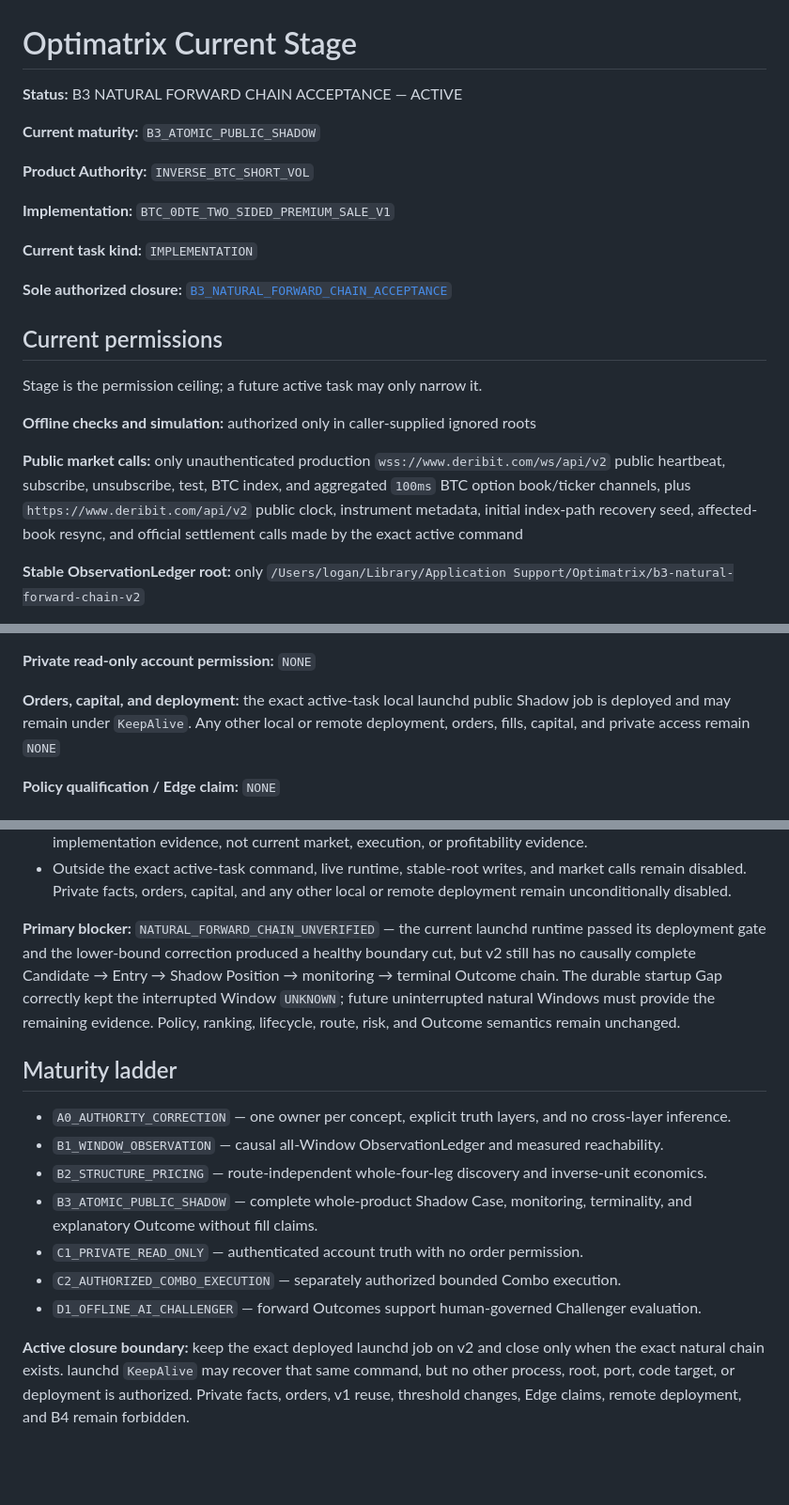
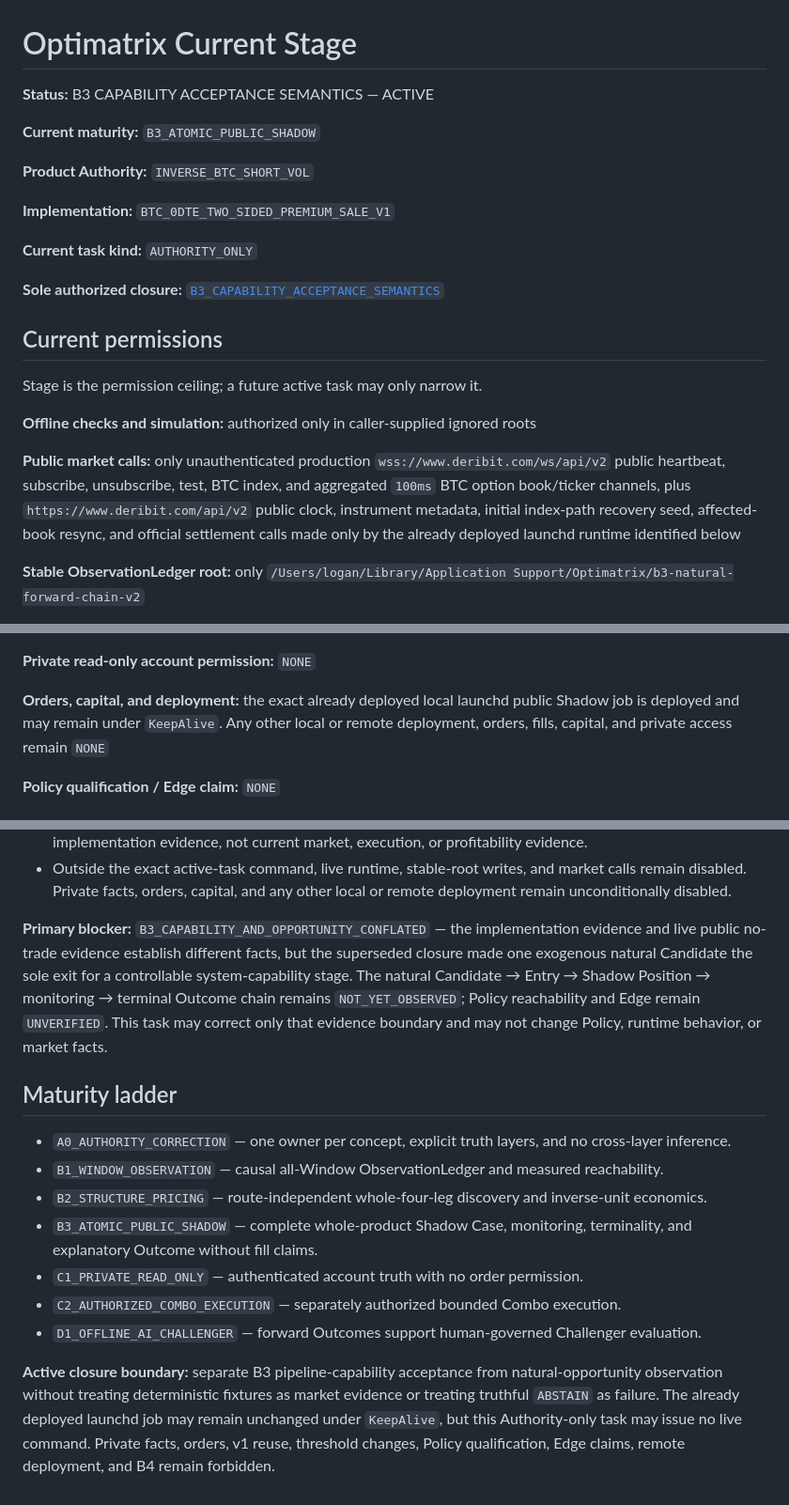
Before and after one commit to loganleegithub/Optimatrix, a Markdown page: docs/authority/CURRENT_STAGE.md, 3 parts joined by grey strips. Shown at 94% size. GitHub-like rendering; blank space fills up the shorter version.

Commit message:
Authorize B3 capability acceptance correction

```diff
--- a/docs/authority/CURRENT_STAGE.md
+++ b/docs/authority/CURRENT_STAGE.md
@@ -1,6 +1,6 @@
 # Optimatrix Current Stage
 
-**Status:** B3 NATURAL FORWARD CHAIN ACCEPTANCE — ACTIVE
+**Status:** B3 CAPABILITY ACCEPTANCE SEMANTICS — ACTIVE
 
 **Current maturity:** `B3_ATOMIC_PUBLIC_SHADOW`
 
@@ -8,9 +8,9 @@
 
 **Implementation:** `BTC_0DTE_TWO_SIDED_PREMIUM_SALE_V1`
 
-**Current task kind:** `IMPLEMENTATION`
+**Current task kind:** `AUTHORITY_ONLY`
 
-**Sole authorized closure:** [`B3_NATURAL_FORWARD_CHAIN_ACCEPTANCE`](../../tasks/B3_NATURAL_FORWARD_CHAIN_ACCEPTANCE.md)
+**Sole authorized closure:** [`B3_CAPABILITY_ACCEPTANCE_SEMANTICS`](../../tasks/B3_CAPABILITY_ACCEPTANCE_SEMANTICS.md)
 
 ## Current permissions
 
@@ -21,7 +21,8 @@ Stage is the permission ceiling; a future active task may only narrow it.
 **Public market calls:** only unauthenticated production `wss://www.deribit.com/ws/api/v2` public
 heartbeat, subscribe, unsubscribe, test, BTC index, and aggregated `100ms` BTC option book/ticker
 channels, plus `https://www.deribit.com/api/v2` public clock, instrument metadata, initial index-path
-recovery seed, affected-book resync, and official settlement calls made by the exact active command
+recovery seed, affected-book resync, and official settlement calls made only by the already deployed
+launchd runtime identified below
 
 **Stable ObservationLedger root:** only
 `/Users/logan/Library/Application Support/Optimatrix/b3-natural-forward-chain-v2`
@@ -41,7 +42,7 @@ loopback Workbench port `8765`, and no duration expansion into another process o
 
 **Private read-only account permission:** `NONE`
 
-**Orders, capital, and deployment:** the exact active-task local launchd public Shadow job is
+**Orders, capital, and deployment:** the exact already deployed local launchd public Shadow job is
 deployed and may remain under `KeepAlive`. Any other local or remote deployment, orders, fills,
 capital, and private access remain `NONE`
 
@@ -139,12 +140,12 @@ capital, and private access remain `NONE`
   disabled. Private facts, orders, capital, and any other local or remote deployment remain
   unconditionally disabled.
 
-**Primary blocker:** `NATURAL_FORWARD_CHAIN_UNVERIFIED` — the current launchd runtime passed its
-deployment gate and the lower-bound correction produced a healthy boundary cut, but v2 still has no
-causally complete Candidate → Entry → Shadow Position → monitoring → terminal Outcome chain. The
-durable startup Gap correctly kept the interrupted Window `UNKNOWN`; future uninterrupted natural
-Windows must provide the remaining evidence. Policy, ranking, lifecycle, route, risk, and Outcome
-semantics remain unchanged.
+**Primary blocker:** `B3_CAPABILITY_AND_OPPORTUNITY_CONFLATED` — the implementation evidence and
+live public no-trade evidence establish different facts, but the superseded closure made one
+exogenous natural Candidate the sole exit for a controllable system-capability stage. The natural
+Candidate → Entry → Shadow Position → monitoring → terminal Outcome chain remains
+`NOT_YET_OBSERVED`; Policy reachability and Edge remain `UNVERIFIED`. This task may correct only
+that evidence boundary and may not change Policy, runtime behavior, or market facts.
 
 ## Maturity ladder
 
@@ -158,7 +159,8 @@ semantics remain unchanged.
 - `C2_AUTHORIZED_COMBO_EXECUTION` — separately authorized bounded Combo execution.
 - `D1_OFFLINE_AI_CHALLENGER` — forward Outcomes support human-governed Challenger evaluation.
 
-**Active closure boundary:** keep the exact deployed launchd job on v2 and close only when the exact
-natural chain exists. launchd `KeepAlive` may recover that same command, but no other process, root,
-port, code target, or deployment is authorized. Private facts, orders, v1 reuse, threshold changes,
-Edge claims, remote deployment, and B4 remain forbidden.
+**Active closure boundary:** separate B3 pipeline-capability acceptance from natural-opportunity
+observation without treating deterministic fixtures as market evidence or treating truthful
+`ABSTAIN` as failure. The already deployed launchd job may remain unchanged under `KeepAlive`, but
+this Authority-only task may issue no live command. Private facts, orders, v1 reuse, threshold
+changes, Policy qualification, Edge claims, remote deployment, and B4 remain forbidden.
```
Also changed, not shown: tasks/B3_CAPABILITY_ACCEPTANCE_SEMANTICS.md (added, +82 -0 lines), tasks/B3_NATURAL_FORWARD_CHAIN_ACCEPTANCE.md (deleted, +0 -294 lines).
